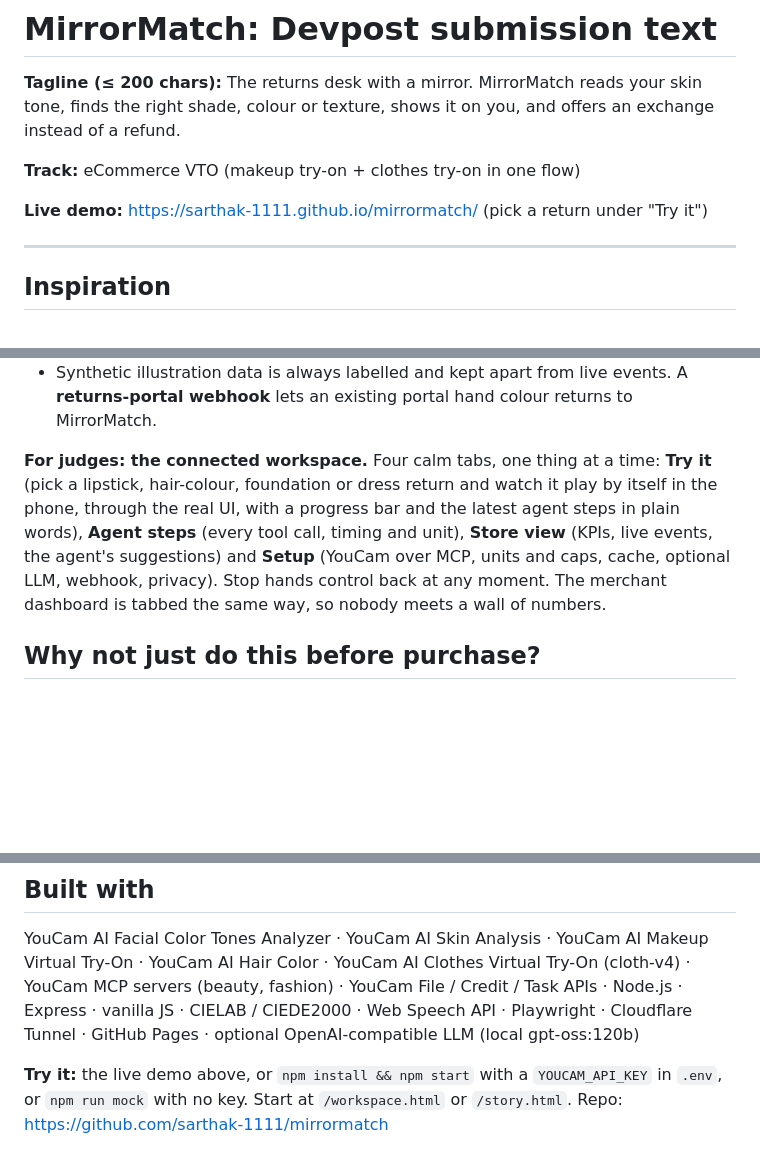
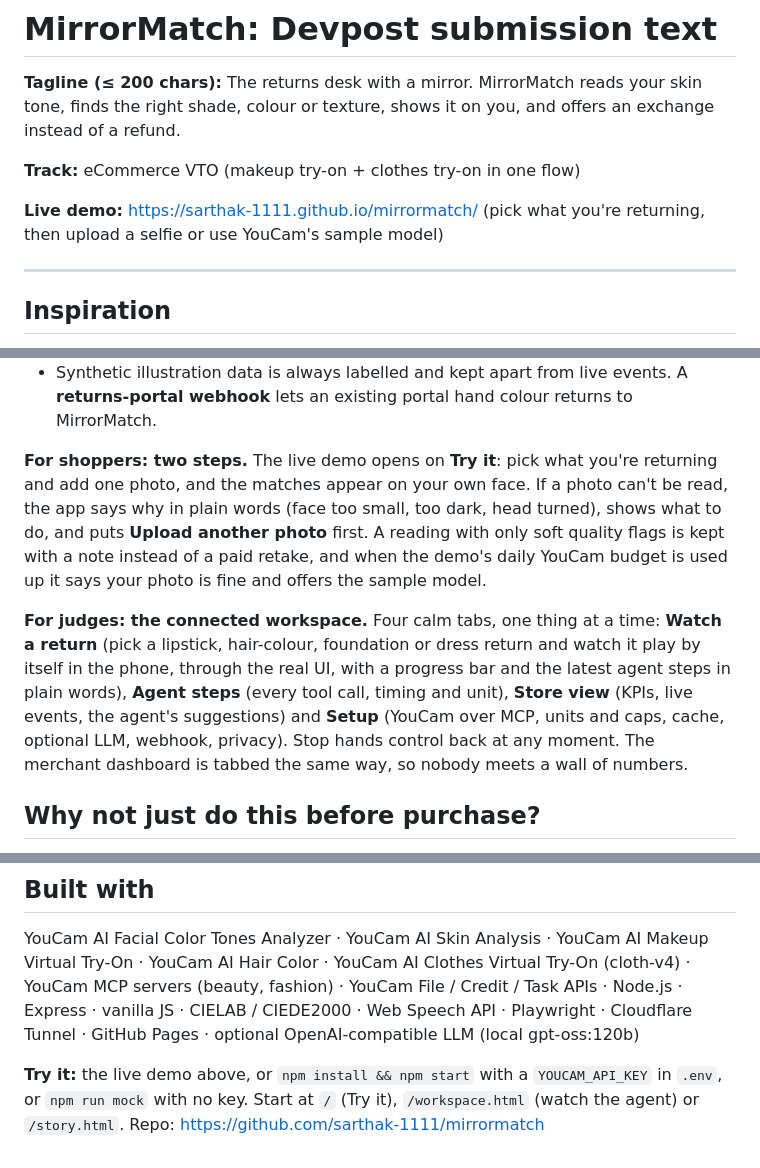
Before and after one commit to sarthak-1111/mirrormatch, a Markdown page: DESCRIPTION.md, 3 parts joined by grey strips. Rendered like a GitHub page; blank space fills up the shorter version.

```diff
--- a/DESCRIPTION.md
+++ b/DESCRIPTION.md
@@ -4,7 +4,7 @@
 
 **Track:** eCommerce VTO (makeup try-on + clothes try-on in one flow)
 
-**Live demo:** https://sarthak-1111.github.io/mirrormatch/ (pick a return under "Try it")
+**Live demo:** https://sarthak-1111.github.io/mirrormatch/ (pick what you're returning, then upload a selfie or use YouCam's sample model)
 
 ---
 
@@ -38,7 +38,9 @@ MirrorMatch is a returns desk for a demo store, "Hue & Hem" (fictional, no real
 - **The agent drafts the fix.** For a gap, it proposes a new shade (target hex and CIELAB from the matcher's own logic) and can preview that exact colour on YouCam's sample model; it drafts product-page fit notes. A person approves or dismisses: approving only logs an event.
 - Synthetic illustration data is always labelled and kept apart from live events. A **returns-portal webhook** lets an existing portal hand colour returns to MirrorMatch.
 
-**For judges: the connected workspace.** Four calm tabs, one thing at a time: **Try it** (pick a lipstick, hair-colour, foundation or dress return and watch it play by itself in the phone, through the real UI, with a progress bar and the latest agent steps in plain words), **Agent steps** (every tool call, timing and unit), **Store view** (KPIs, live events, the agent's suggestions) and **Setup** (YouCam over MCP, units and caps, cache, optional LLM, webhook, privacy). Stop hands control back at any moment. The merchant dashboard is tabbed the same way, so nobody meets a wall of numbers.
+**For shoppers: two steps.** The live demo opens on **Try it**: pick what you're returning and add one photo, and the matches appear on your own face. If a photo can't be read, the app says why in plain words (face too small, too dark, head turned), shows what to do, and puts **Upload another photo** first. A reading with only soft quality flags is kept with a note instead of a paid retake, and when the demo's daily YouCam budget is used up it says your photo is fine and offers the sample model.
+
+**For judges: the connected workspace.** Four calm tabs, one thing at a time: **Watch a return** (pick a lipstick, hair-colour, foundation or dress return and watch it play by itself in the phone, through the real UI, with a progress bar and the latest agent steps in plain words), **Agent steps** (every tool call, timing and unit), **Store view** (KPIs, live events, the agent's suggestions) and **Setup** (YouCam over MCP, units and caps, cache, optional LLM, webhook, privacy). Stop hands control back at any moment. The merchant dashboard is tabbed the same way, so nobody meets a wall of numbers.
 
 ## Why not just do this before purchase?
 
@@ -109,4 +111,4 @@ Most try-on lives on the product page. MirrorMatch puts skin-tone analysis, skin
 
 YouCam AI Facial Color Tones Analyzer · YouCam AI Skin Analysis · YouCam AI Makeup Virtual Try-On · YouCam AI Hair Color · YouCam AI Clothes Virtual Try-On (cloth-v4) · YouCam MCP servers (beauty, fashion) · YouCam File / Credit / Task APIs · Node.js · Express · vanilla JS · CIELAB / CIEDE2000 · Web Speech API · Playwright · Cloudflare Tunnel · GitHub Pages · optional OpenAI-compatible LLM (local gpt-oss:120b)
 
-**Try it:** the live demo above, or `npm install && npm start` with a `YOUCAM_API_KEY` in `.env`, or `npm run mock` with no key. Start at `/workspace.html` or `/story.html`. Repo: https://github.com/sarthak-1111/mirrormatch
+**Try it:** the live demo above, or `npm install && npm start` with a `YOUCAM_API_KEY` in `.env`, or `npm run mock` with no key. Start at `/` (Try it), `/workspace.html` (watch the agent) or `/story.html`. Repo: https://github.com/sarthak-1111/mirrormatch
```
Also changed, not shown: README.md (+12 -6 lines), VIDEO.md (+3 -3 lines), docs/screenshots/00-try-it.png (added), docs/screenshots/15-photo-retry.png (added).
